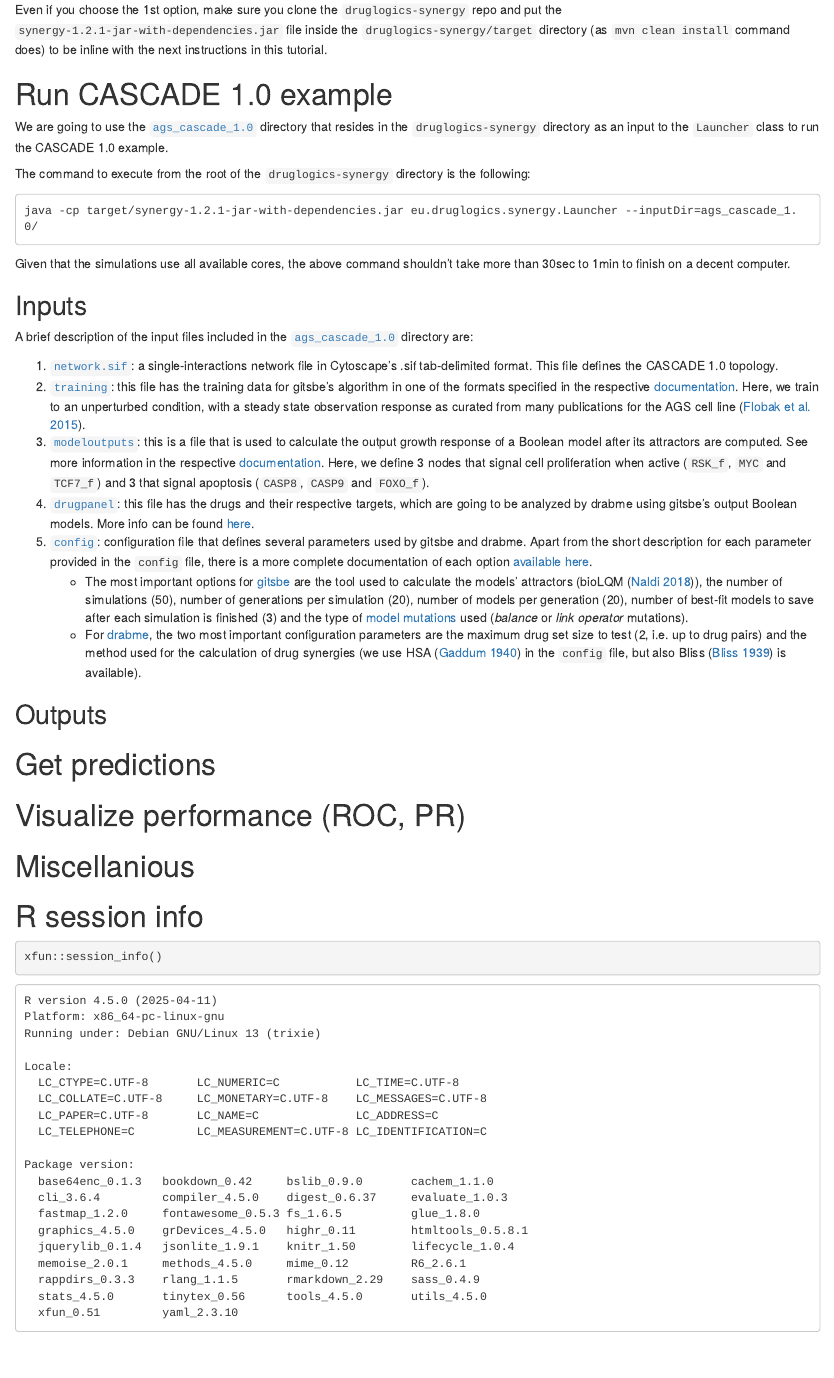
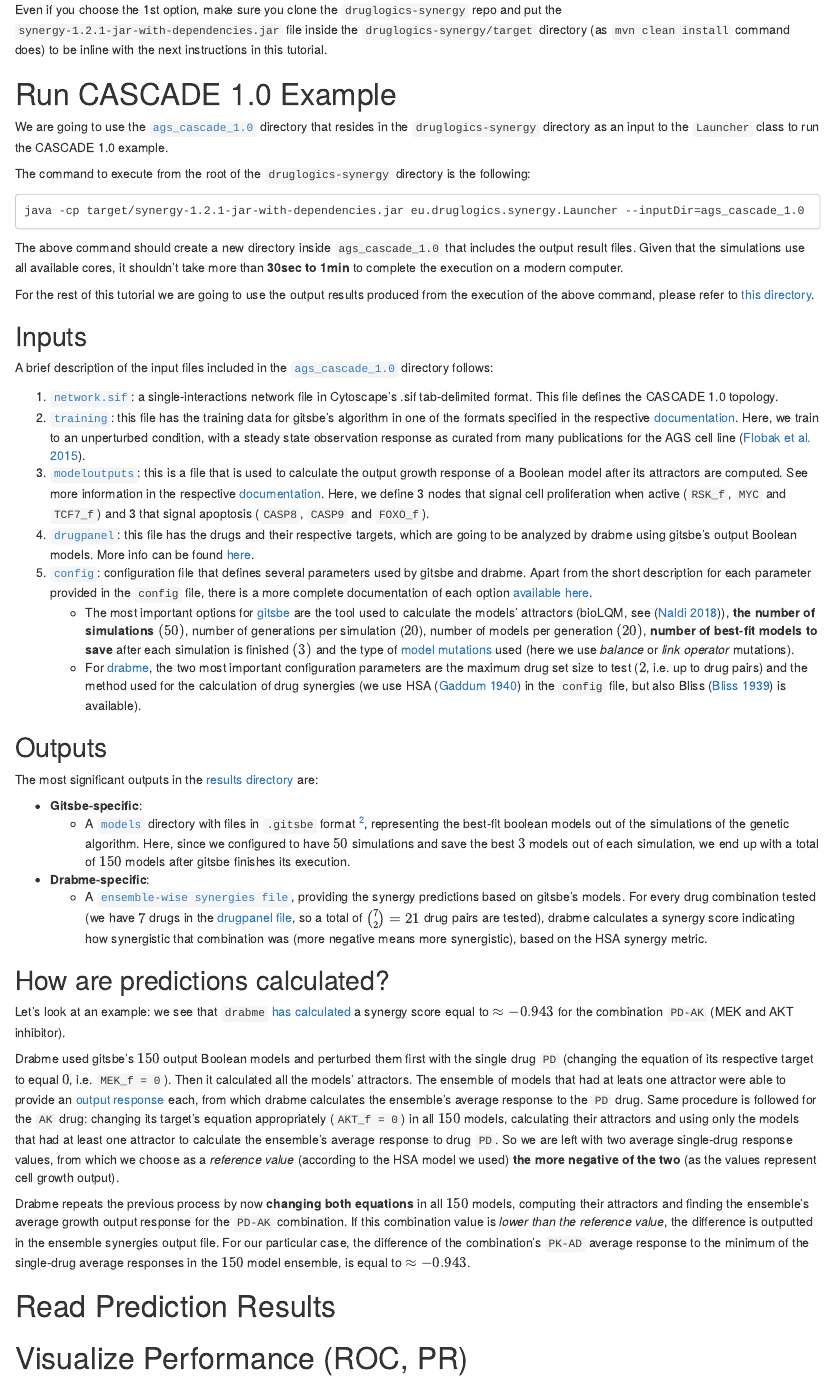
Before and after one commit to druglogics/synergy-tutorial, an R Markdown document (index.Rmd): the page in a window 1100 px wide, from 1020 px down. Rendered offline with R 4.5, knitr and Pandoc, with nearby package versions; drawn as R Markdown's standard HTML page in place of the format the file asks for.

Commit message:
add 2 more sections

````diff
--- a/index.Rmd
+++ b/index.Rmd
@@ -59,21 +59,26 @@ After executing the above commands, the `synergy-1.2.1-jar-with-dependencies.jar
 Even if you choose the 1st option, make sure you clone the `druglogics-synergy` repo and put the `synergy-1.2.1-jar-with-dependencies.jar` file inside the `druglogics-synergy/target` directory (as `mvn clean install` command does) to be inline with the next instructions in this tutorial.
 :::
 
-# Run CASCADE 1.0 example {-}
+# Run CASCADE 1.0 Example {-}
 
 We are going to use the [`ags_cascade_1.0`](https://github.com/druglogics/druglogics-synergy/tree/v1.2.1/ags_cascade_1.0) directory that resides in the `druglogics-synergy` directory as an input to the `Launcher` class to run the CASCADE 1.0 example.
 
 The command to execute from the root of the `druglogics-synergy` directory is the following:
 
 ```
-java -cp target/synergy-1.2.1-jar-with-dependencies.jar eu.druglogics.synergy.Launcher --inputDir=ags_cascade_1.0/
+java -cp target/synergy-1.2.1-jar-with-dependencies.jar eu.druglogics.synergy.Launcher --inputDir=ags_cascade_1.0
 ```
 
-Given that the simulations use all available cores, the above command shouldn't take more than 30sec to 1min to finish on a decent computer.
+The above command should create a new directory inside `ags_cascade_1.0` that includes the output result files.
+Given that the simulations use all available cores, it shouldn't take more than **30sec to 1min** to complete the execution on a modern computer.
+
+:::{.note}
+For the rest of this tutorial we are going to use the output results produced from the execution of the above command, please refer to [this directory](https://github.com/druglogics/synergy-tutorial/tree/main/ags_cascade_1.0_20211121_150114).
+:::
 
 ## Inputs {-}
 
-A brief description of the input files included in the [`ags_cascade_1.0`](https://github.com/druglogics/druglogics-synergy/tree/v1.2.1/ags_cascade_1.0) directory are:
+A brief description of the input files included in the [`ags_cascade_1.0`](https://github.com/druglogics/druglogics-synergy/tree/v1.2.1/ags_cascade_1.0) directory follows:
 
 1. [`network.sif`](https://github.com/druglogics/druglogics-synergy/tree/v1.2.1/ags_cascade_1.0/network.sif): a single-interactions network file in Cytoscape's .sif tab-delimited format.
 This file defines the CASCADE 1.0 topology.
@@ -86,16 +91,37 @@ Here, we define 3 nodes that signal cell proliferation when active (`RSK_f`, `MY
 More info can be found [here](https://druglogics.github.io/druglogics-doc/drug-panel.html).
 5. [`config`](https://github.com/druglogics/druglogics-synergy/tree/v1.2.1/ags_cascade_1.0/config): configuration file that defines several parameters used by gitsbe and drabme.
 Apart from the short description for each parameter provided in the `config` file, there is a more complete documentation of each option [available here](https://druglogics.github.io/druglogics-doc/gitsbe-config.html).
-    - The most important options for [gitsbe](https://github.com/druglogics/druglogics-synergy/blob/v1.2.1/ags_cascade_1.0/config#L27) are the tool used to calculate the models' attractors (bioLQM [@Naldi2018]), the number of simulations (50), number of generations per simulation (20), number of models per generation (20), number of best-fit models to save after each simulation is finished (3) and the type of [model mutations](https://druglogics.github.io/druglogics-doc/gitsbe-config.html#mutation-types) used (*balance* or *link operator* mutations).
-    - For [drabme](https://github.com/druglogics/druglogics-synergy/blob/v1.2.1/ags_cascade_1.0/config#L96), the two most important configuration parameters are the maximum drug set size to test (2, i.e. up to drug pairs) and the method used for the calculation of drug synergies (we use HSA [@gaddum1940pharmacology] in the `config` file, but also Bliss [@Bliss1939] is available).
+    - The most important options for [gitsbe](https://github.com/druglogics/druglogics-synergy/blob/v1.2.1/ags_cascade_1.0/config#L27) are the tool used to calculate the models' attractors (bioLQM, see [@Naldi2018]), **the number of simulations** $(50)$, number of generations per simulation ($20$), number of models per generation $(20)$, **number of best-fit models to save** after each simulation is finished $(3)$ and the type of [model mutations](https://druglogics.github.io/druglogics-doc/gitsbe-config.html#mutation-types) used (here we use *balance* or *link operator* mutations).
+    - For [drabme](https://github.com/druglogics/druglogics-synergy/blob/v1.2.1/ags_cascade_1.0/config#L96), the two most important configuration parameters are the maximum drug set size to test ($2$, i.e. up to drug pairs) and the method used for the calculation of drug synergies (we use HSA [@gaddum1940pharmacology] in the `config` file, but also Bliss [@Bliss1939] is available).
 
 ## Outputs {-}
 
+The most significant outputs in the [results directory](https://github.com/druglogics/synergy-tutorial/tree/main/ags_cascade_1.0_20211121_150114) are:
 
+- **Gitsbe-specific**:
+    - A [`models`](https://github.com/druglogics/synergy-tutorial/tree/main/ags_cascade_1.0_20211121_150114/models) directory with files in `.gitsbe` format ^[You can configure gitsbe to export the resulting Boolean models to more standard formats, see the respective [option here](https://github.com/druglogics/druglogics-synergy/blob/v1.2.1/ags_cascade_1.0/config#L88)], representing the best-fit boolean models out of the simulations of the genetic algorithm.
+    Here, since we configured to have $50$ simulations and save the best $3$ models out of each simulation, we end up with a total of $150$ models after gitsbe finishes its execution.
+- **Drabme-specific**:
+  - A [`ensemble-wise synergies file`](https://github.com/druglogics/synergy-tutorial/blob/main/ags_cascade_1.0_20211121_150114/ags_cascade_1.0_ensemblewise_synergies.tab), providing the synergy predictions based on gitsbe's models.
+  For every drug combination tested (we have $7$ drugs in the [drugpanel file](https://github.com/druglogics/druglogics-synergy/blob/v1.2.1/ags_cascade_1.0/drugpanel), so a total of ${7\choose2} = 21$ drug pairs are tested), drabme calculates a synergy score indicating how synergistic that combination was (more negative means more synergistic), based on the HSA synergy metric.
 
-# Get predictions {-}
+## How are predictions calculated? {-}
 
-# Visualize performance (ROC, PR) {-}
+Let's look at an example: we see that `drabme` [has calculated](https://github.com/druglogics/synergy-tutorial/blob/main/ags_cascade_1.0_20211121_150114/ags_cascade_1.0_ensemblewise_synergies.tab#L11) a synergy score equal to $\approx -0.943$ for the combination `PD-AK` (MEK and AKT inhibitor).
+
+Drabme used gitsbe's $150$ output Boolean models and perturbed them first with the single drug `PD` (changing the equation of its respective target to equal $0$, i.e. `MEK_f = 0`).
+Then it calculated all the models' attractors.
+The ensemble of models that had at leats one attractor were able to provide an [output response](https://druglogics.github.io/druglogics-doc/modeloutputs.html) each, from which drabme calculates the ensemble's average response to the `PD` drug.
+Same procedure is followed for the `AK` drug: changing its target's equation appropriately (`AKT_f = 0`) in all $150$ models, calculating their attractors and using only the models that had at least one attractor to calculate the ensemble's average response to drug `PD`.
+So we are left with two average single-drug response values, from which we choose as a *reference value* (according to the HSA model we used) **the more negative of the two** (as the values represent cell growth output).
+
+Drabme repeats the previous process by now **changing both equations** in all $150$ models, computing their attractors and finding the ensemble's average growth output response for the `PD-AK` combination.
+If this combination value is *lower than the reference value*, the difference is outputted in the ensemble synergies output file.
+For our particular case, the difference of the combination's `PK-AD` average response to the minimum of the single-drug average responses in the $150$ model ensemble, is equal to $\approx -0.943$.
+
+# Read Prediction Results {-}
+
+# Visualize Performance (ROC, PR) {-}
 
 # Miscellanious {-}
 
````
Also changed, not shown: docs/search_index.json, index.Rmd (2 more changed lines), 2 other files.
